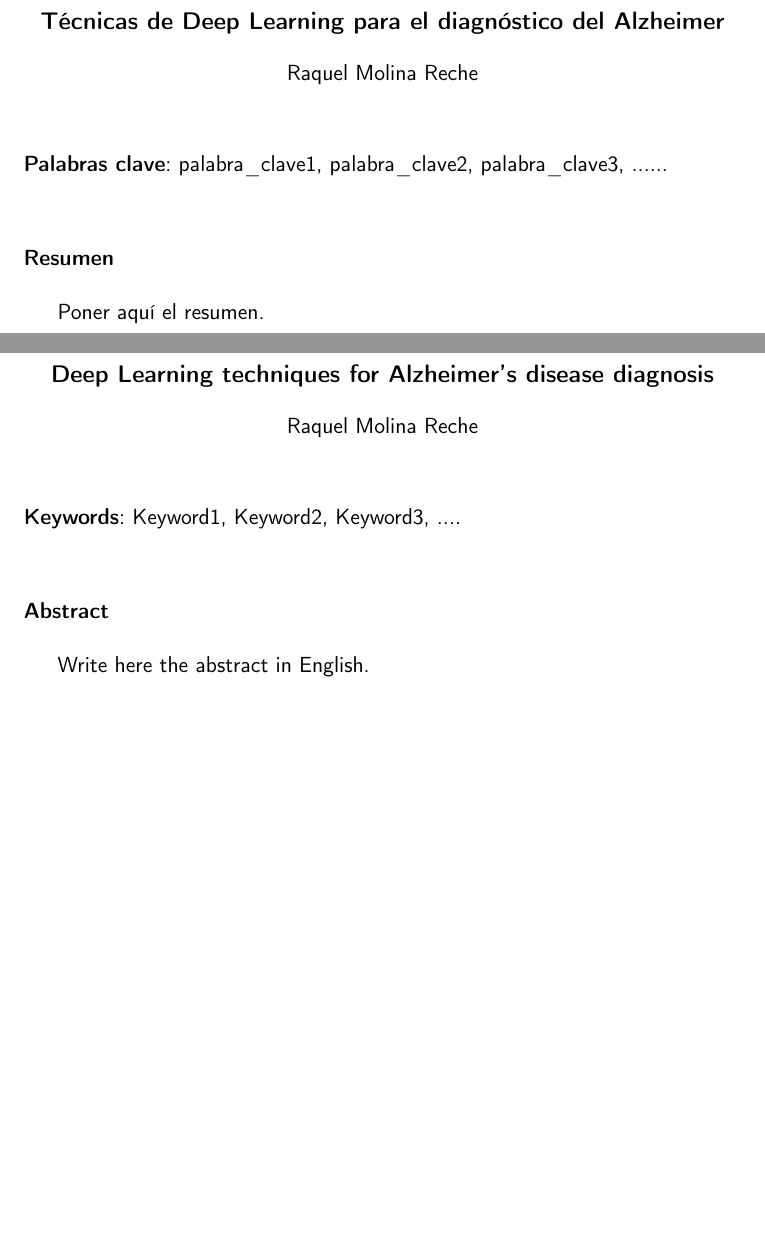
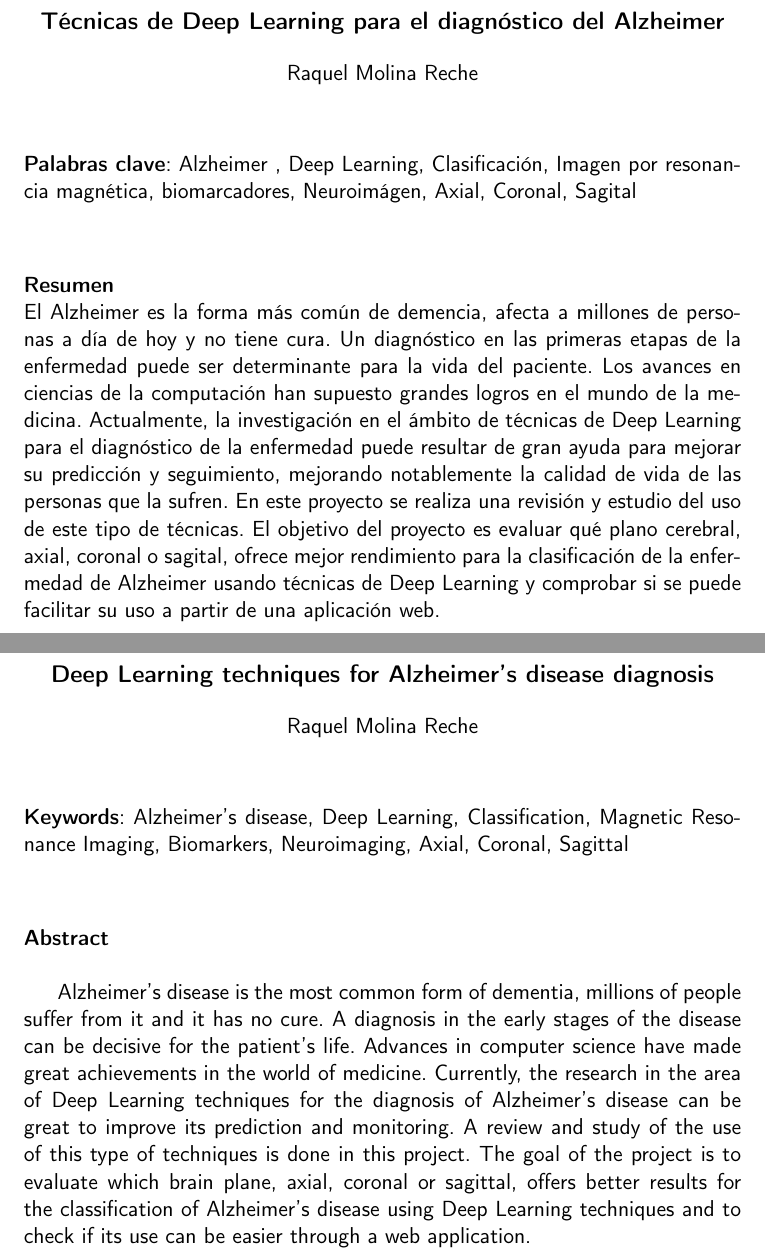
Before and after one commit to raquelmolinare/TFG, a LaTeX thesis (doc/proyecto.tex, which reads doc/prefacios/prefacio.tex): two parts of pages 3 and 5 of 74, joined at a grey line, cut so that both start at the same text, the shorter picture padded with empty space. Compiled offline with pdfLaTeX.

Commit message:
TFG-HU-1 📝 gramatical

```diff
--- a/doc/prefacios/prefacio.tex
+++ b/doc/prefacios/prefacio.tex
@@ -8,12 +8,21 @@
 \end{center}
 
 \vspace{0.7cm}
-\noindent{\textbf{Palabras clave}: palabra\_clave1, palabra\_clave2, palabra\_clave3, ......}\\
+\noindent{\textbf{Palabras clave}: Alzheimer , Deep Learning, Clasificación, Imagen por resonancia magnética,
+       biomarcadores, Neuroimágen, Axial, Coronal, Sagital}\\
 
 \vspace{0.7cm}
 \noindent{\textbf{Resumen}}\\
-
-Poner aquí el resumen.
+El Alzheimer es la forma más común de demencia, afecta a millones de personas a día de hoy y no tiene cura.
+Un diagnóstico en las primeras etapas de la enfermedad puede ser determinante para la vida del paciente.
+Los avances en ciencias de la computación han supuesto grandes logros en el mundo de la medicina.
+Actualmente, la investigación en el ámbito de técnicas de Deep Learning para el diagnóstico de la enfermedad puede
+resultar de gran ayuda para mejorar su predicción y seguimiento, mejorando notablemente la calidad de vida de las
+personas que la sufren.
+En este proyecto se realiza una revisión y estudio del uso de este tipo de técnicas.
+El objetivo del proyecto es evaluar qué plano cerebral, axial, coronal o sagital, ofrece mejor rendimiento para la
+clasificación de la enfermedad de Alzheimer usando técnicas de Deep Learning y comprobar si se puede facilitar su uso a
+partir de una aplicación web.
 \cleardoublepage
 \thispagestyle{empty}
 
@@ -26,12 +35,21 @@ Poner aquí el resumen.
 \end{center}
 
 \vspace{0.7cm}
-\noindent{\textbf{Keywords}: Keyword1, Keyword2, Keyword3, ....}\\
+\noindent{\textbf{Keywords}: Alzheimer's disease, Deep Learning, Classification, Magnetic Resonance Imaging, Biomarkers,
+       Neuroimaging, Axial, Coronal, Sagittal}\\
 
 \vspace{0.7cm}
 \noindent{\textbf{Abstract}}\\
 
-Write here the abstract in English.
+Alzheimer's disease is the most common form of dementia, millions of people suffer from it and it has no cure.
+A diagnosis in the early stages of the disease can be decisive for the patient's life.
+Advances in computer science have made great achievements in the world of medicine.
+Currently, the research in the area of Deep Learning techniques for the diagnosis of Alzheimer's disease can be great
+to improve its prediction and monitoring.
+A review and study of the use of this type of techniques is done in this project.
+The goal of the project is to evaluate which brain plane, axial, coronal or sagittal, offers better results for the
+classification of Alzheimer's disease using Deep Learning techniques and to check if its use can be easier through a
+web application.
 
 %\cleardoublepage
 %\thispagestyle{empty}
```
Also changed, not shown: doc/capitulos/07_Conclusiones.tex (+2 -2 lines), .github/workflows/allow_words.txt.
